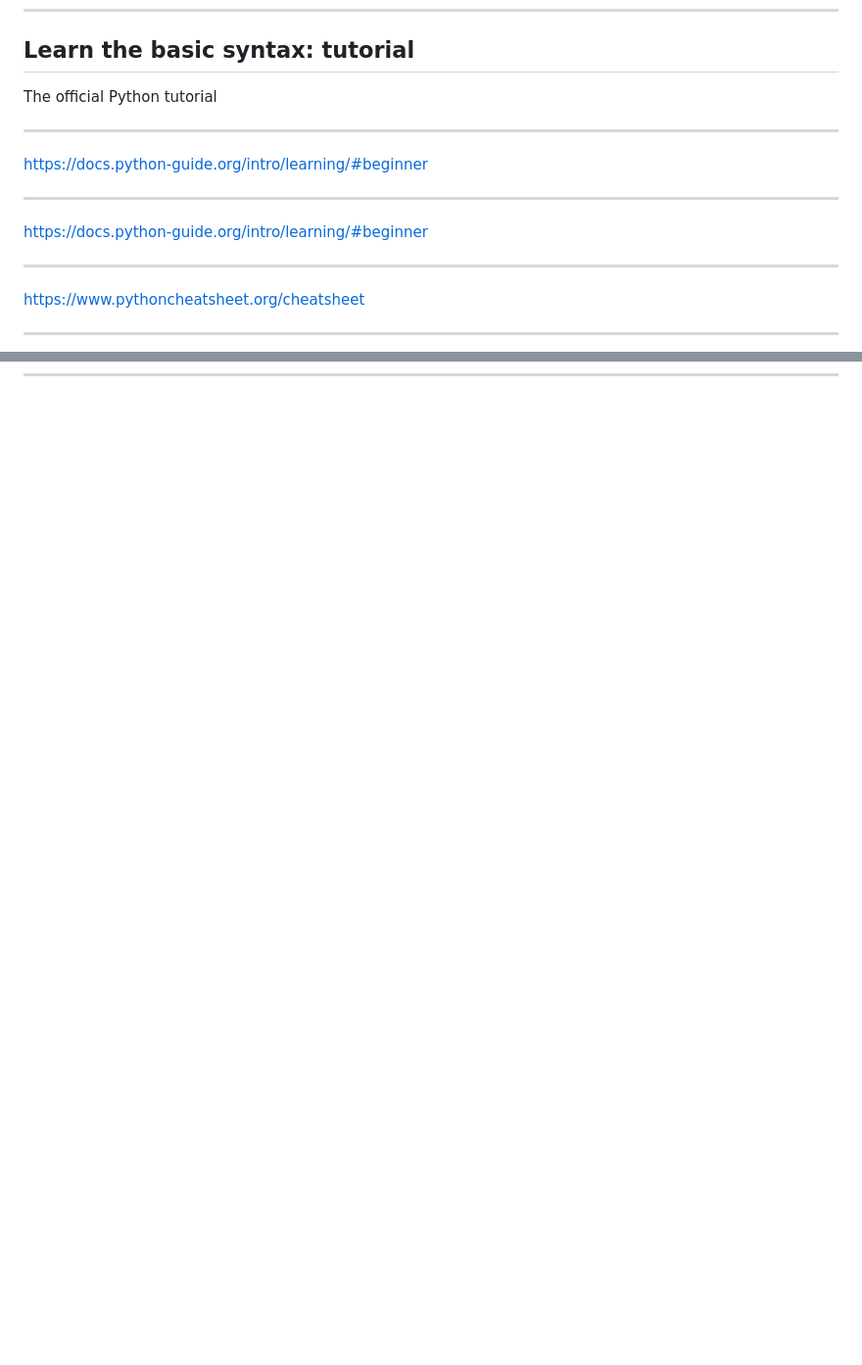
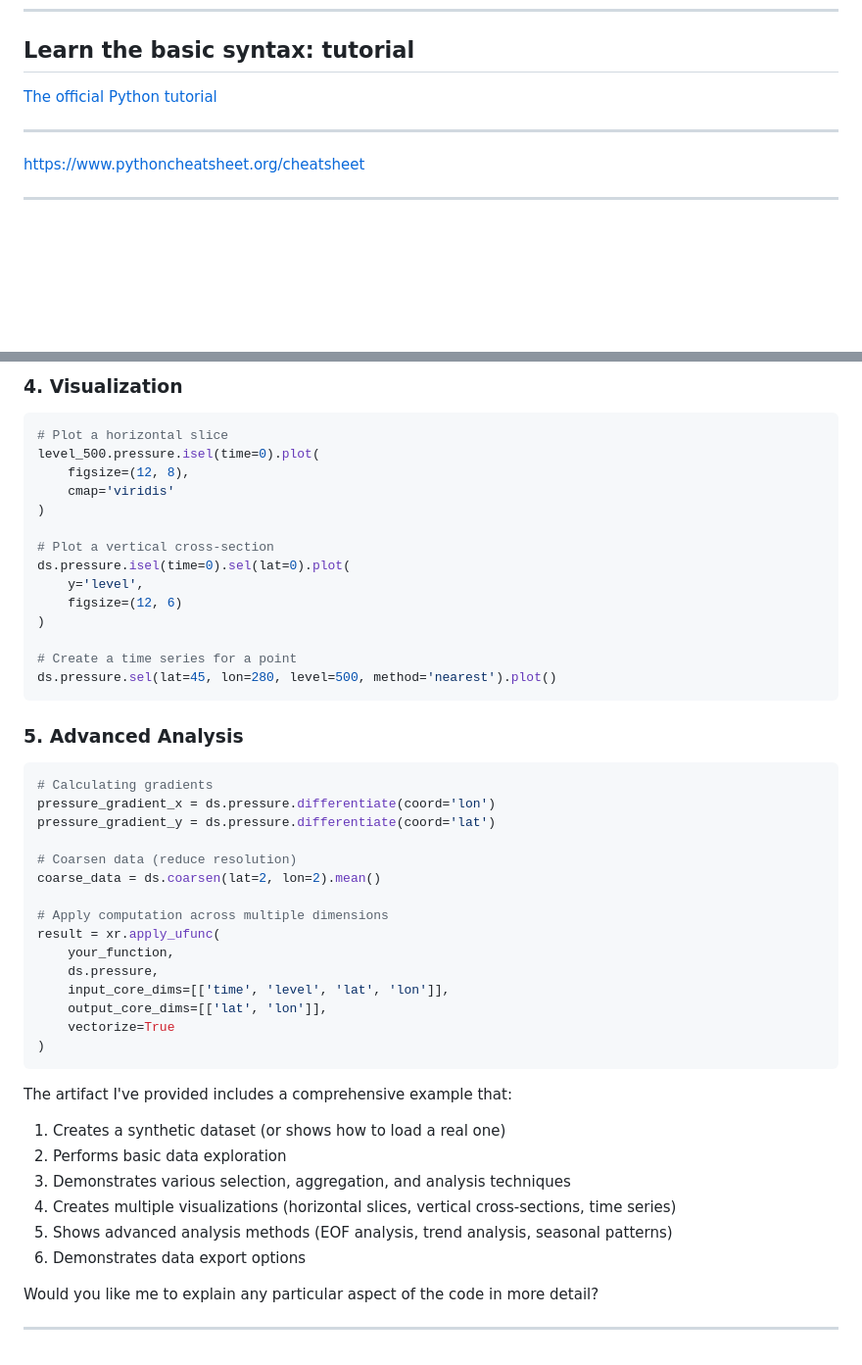
Before and after one commit to johnlavelle/python-learning-pathways, a Markdown page: slides.md, 2 parts joined by grey strips. Shown: that part at 98% size. Drawn GitHub-style; blank space fills up the shorter version.

````diff
--- a/slides.md
+++ b/slides.md
@@ -65,16 +65,7 @@ For interactive code development. Not suitable for large code bases.
 
 ## Learn the basic syntax: tutorial
 
- The official Python tutorial
-
----
-
-https://docs.python-guide.org/intro/learning/#beginner
-
-
----
-
-https://docs.python-guide.org/intro/learning/#beginner
+[The official Python tutorial](https://docs.python.org/3/tutorial/index.html)
 
 
 ---
@@ -121,0 +210,50 @@ Kaggle offers course on Python...
+### 4. Visualization
+
+```python
+# Plot a horizontal slice
+level_500.pressure.isel(time=0).plot(
+    figsize=(12, 8),
+    cmap='viridis'
+)
+
+# Plot a vertical cross-section
+ds.pressure.isel(time=0).sel(lat=0).plot(
+    y='level',
+    figsize=(12, 6)
+)
+
+# Create a time series for a point
+ds.pressure.sel(lat=45, lon=280, level=500, method='nearest').plot()
+```
+
+### 5. Advanced Analysis
+
+```python
+# Calculating gradients
+pressure_gradient_x = ds.pressure.differentiate(coord='lon')
+pressure_gradient_y = ds.pressure.differentiate(coord='lat')
+
+# Coarsen data (reduce resolution)
+coarse_data = ds.coarsen(lat=2, lon=2).mean()
+
+# Apply computation across multiple dimensions
+result = xr.apply_ufunc(
+    your_function,
+    ds.pressure,
+    input_core_dims=[['time', 'level', 'lat', 'lon']],
+    output_core_dims=[['lat', 'lon']],
+    vectorize=True
+)
+```
+
+The artifact I've provided includes a comprehensive example that:
+1. Creates a synthetic dataset (or shows how to load a real one)
+2. Performs basic data exploration
+3. Demonstrates various selection, aggregation, and analysis techniques
+4. Creates multiple visualizations (horizontal slices, vertical cross-sections, time series)
+5. Shows advanced analysis methods (EOF analysis, trend analysis, seasonal patterns)
+6. Demonstrates data export options
+
+Would you like me to explain any particular aspect of the code in more detail?
+
+---
````
Also changed, not shown: other parts of slides.md (+103 -6 lines), images/llm_matlab_to_python.png (added), 1 other file.
